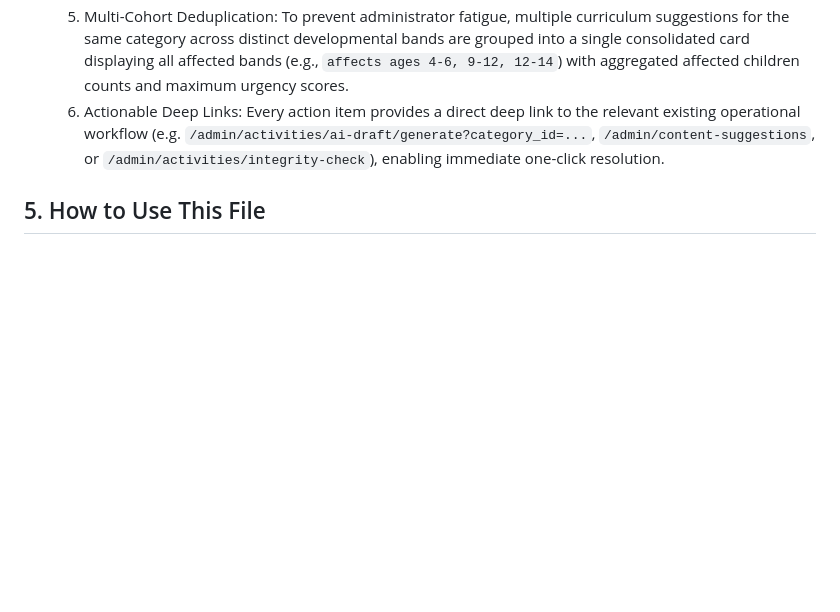
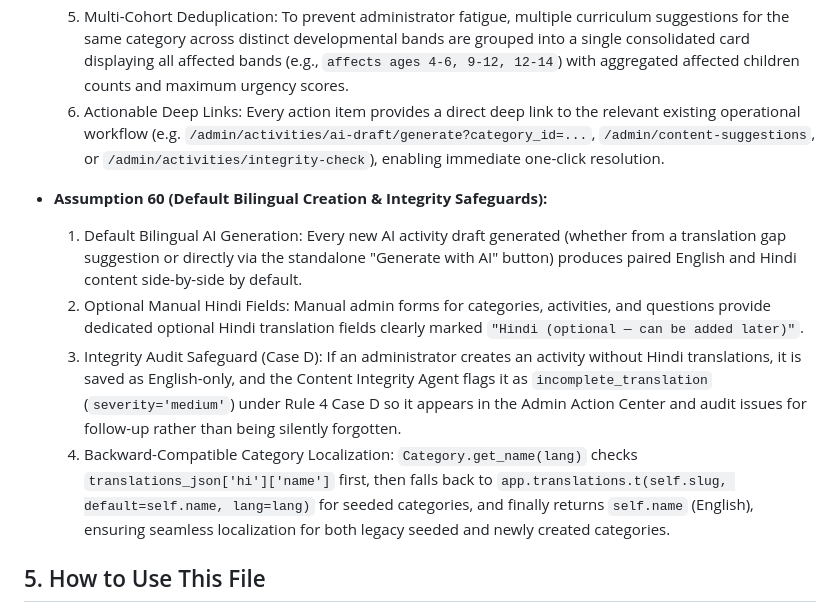
Before and after one commit to afzalmakvanaafzalmakvana-max/ChildInsight, a Markdown page: ChildInsight/memory.md, the part around the change. Drawn GitHub-style; blank space fills up the shorter version.

```diff
--- a/ChildInsight/memory.md
+++ b/ChildInsight/memory.md
@@ -382,6 +382,12 @@ at the end of every phase/prompt so the next session (or the next prompt) has fu
   5. Multi-Cohort Deduplication: To prevent administrator fatigue, multiple curriculum suggestions for the same category across distinct developmental bands are grouped into a single consolidated card displaying all affected bands (e.g., `affects ages 4-6, 9-12, 12-14`) with aggregated affected children counts and maximum urgency scores.
   6. Actionable Deep Links: Every action item provides a direct deep link to the relevant existing operational workflow (e.g. `/admin/activities/ai-draft/generate?category_id=...`, `/admin/content-suggestions`, or `/admin/activities/integrity-check`), enabling immediate one-click resolution.
 
+- **Assumption 60 (Default Bilingual Creation & Integrity Safeguards):**
+  1. Default Bilingual AI Generation: Every new AI activity draft generated (whether from a translation gap suggestion or directly via the standalone "Generate with AI" button) produces paired English and Hindi content side-by-side by default.
+  2. Optional Manual Hindi Fields: Manual admin forms for categories, activities, and questions provide dedicated optional Hindi translation fields clearly marked `"Hindi (optional — can be added later)"`.
+  3. Integrity Audit Safeguard (Case D): If an administrator creates an activity without Hindi translations, it is saved as English-only, and the Content Integrity Agent flags it as `incomplete_translation` (`severity='medium'`) under Rule 4 Case D so it appears in the Admin Action Center and audit issues for follow-up rather than being silently forgotten.
+  4. Backward-Compatible Category Localization: `Category.get_name(lang)` checks `translations_json['hi']['name']` first, then falls back to `app.translations.t(self.slug, default=self.name, lang=lang)` for seeded categories, and finally returns `self.name` (English), ensuring seamless localization for both legacy seeded and newly created categories.
+
 ## 5. How to Use This File
 - Update after every prompt/session — remove stale entries, keep it accurate.
 - Read this file first before starting a new phase so nothing already built gets redone
```
Also changed, not shown: ChildInsight/README.md (+35 -3 lines).
